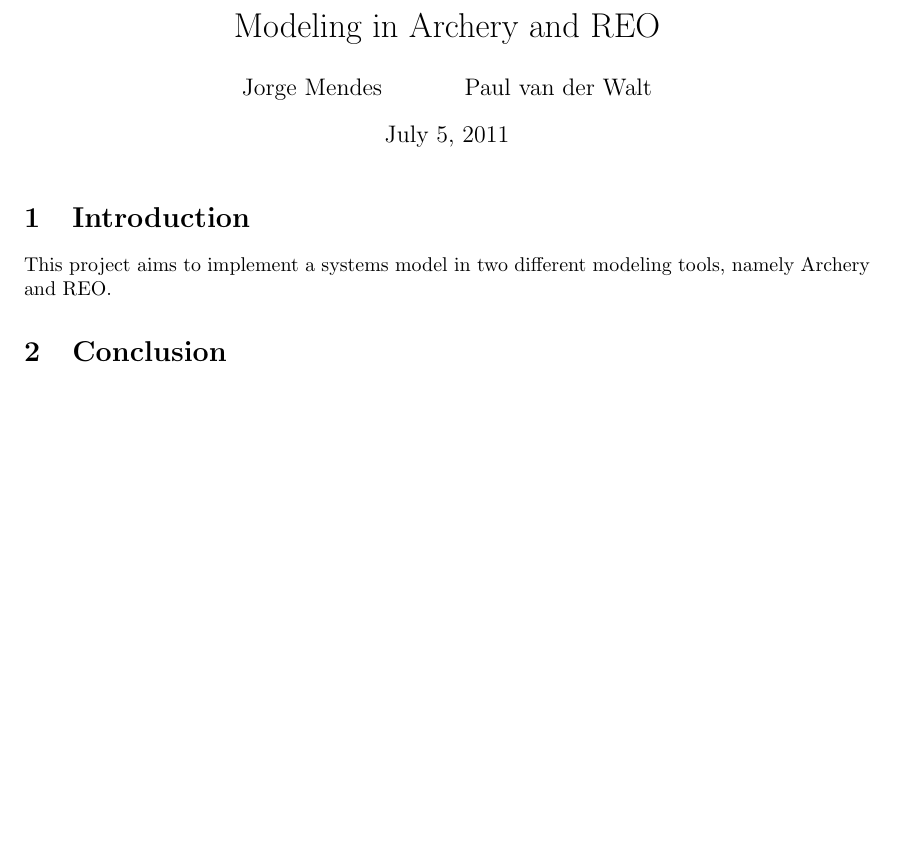
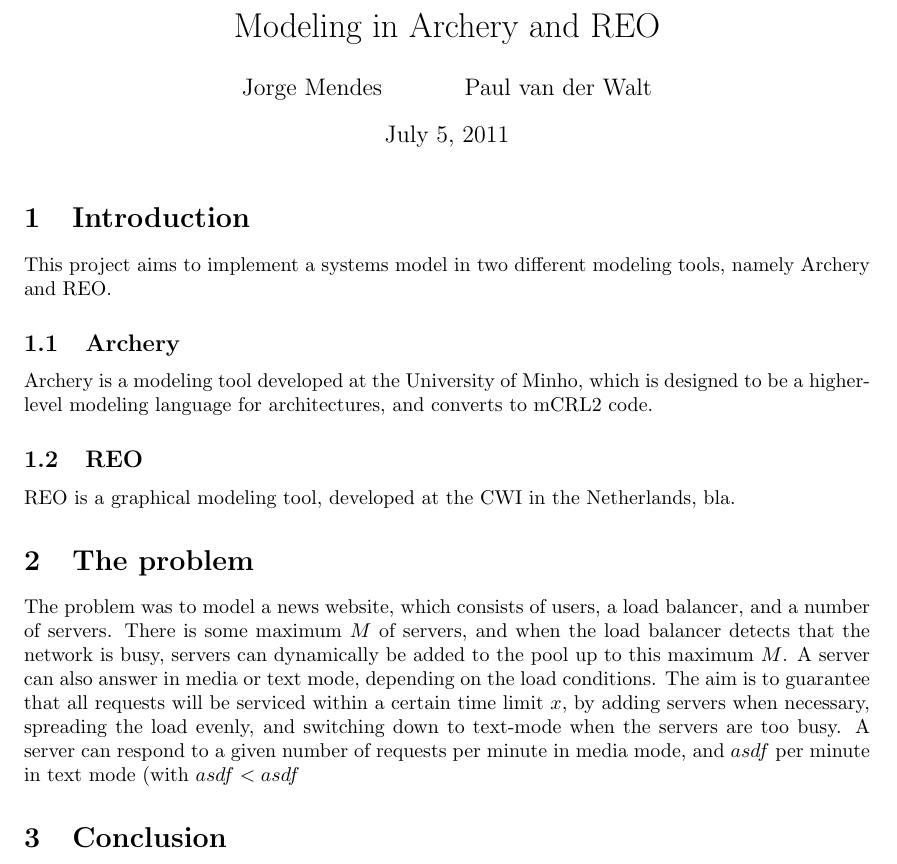
Before and after one commit to toothbrush/pas-uminho, a LaTeX document (doc/report.tex): part of the page, cut so that both start at the same text, the shorter picture padded with empty space. Compiled offline with pdfLaTeX.

Commit message:
little bit of text

```diff
--- a/doc/report.tex
+++ b/doc/report.tex
@@ -57,6 +57,27 @@
 This project aims to implement a systems model in two different modeling tools,
 namely \ar and \re.
 
+\subsection{\ar}
+
+\ar is a modeling tool developed at the University of Minho, which is designed
+to be a higher-level modeling language for architectures, and converts to mCRL2
+code.
+
+\subsection{\re}
+
+\re is a graphical modeling tool, developed at the CWI in the Netherlands, bla.
+
+\section{The problem}
+
+The problem was to model a news website, which consists of users, a load
+balancer, and a number of servers. There is some maximum $M$ of servers, and
+when the load balancer detects that the network is busy, servers can dynamically
+be added to the pool up to this maximum $M$. A server can also answer in media
+or text mode, depending on the load conditions. The aim is to guarantee that all
+requests will be serviced within a certain time limit $x$, by adding servers
+when necessary, spreading the load evenly, and switching down to text-mode when
+the servers are too busy. A server can respond to a given number of requests per
+minute in media mode, and $asdf$ per minute in text mode (with $asdf<asdf$
 
 \section{Conclusion}
 
```
